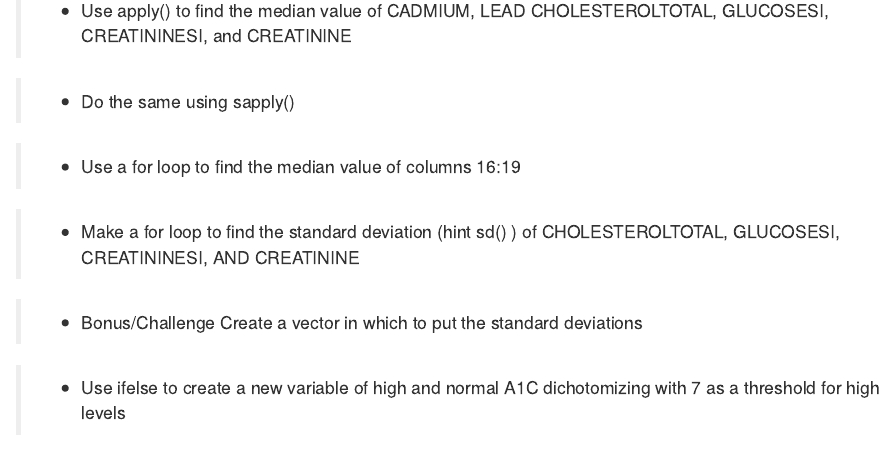
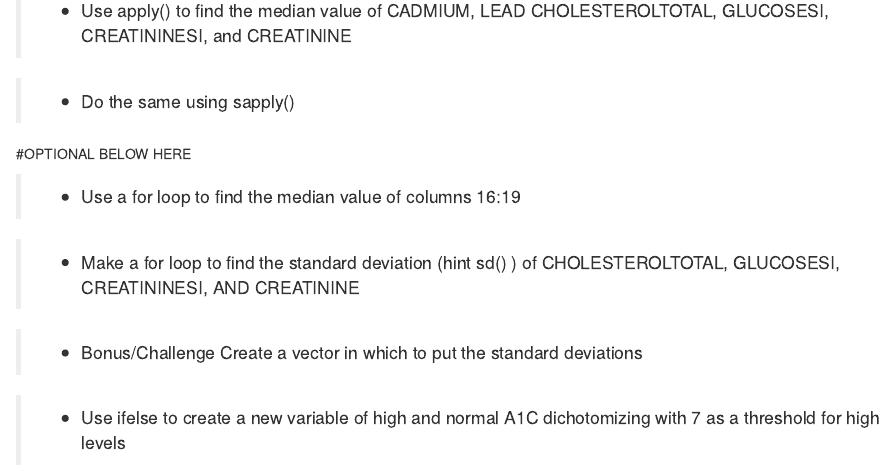
Before and after one commit to fredlapolla/VilcekSummerDataAnalysis2024, an R Markdown document (VilcekMasters_2_Homework.Rmd): the page in a window 1100 px wide, from 950 px down. Rendered offline with R 4.5, knitr and Pandoc, with nearby package versions; some code elsewhere in the file could not run offline.

Commit message:
Update VilcekMasters_2_Homework.Rmd
Noting things not covered

````diff
--- a/VilcekMasters_2_Homework.Rmd
+++ b/VilcekMasters_2_Homework.Rmd
@@ -83,7 +83,7 @@ WannaMatrix <- as.matrix(WannaMatrix,nrow = 6, ncol = 4)
 ```{r}
 
 ```
-
+#OPTIONAL BELOW HERE
 
 >- Use a for loop to find the median value of columns 16:19
 
````
